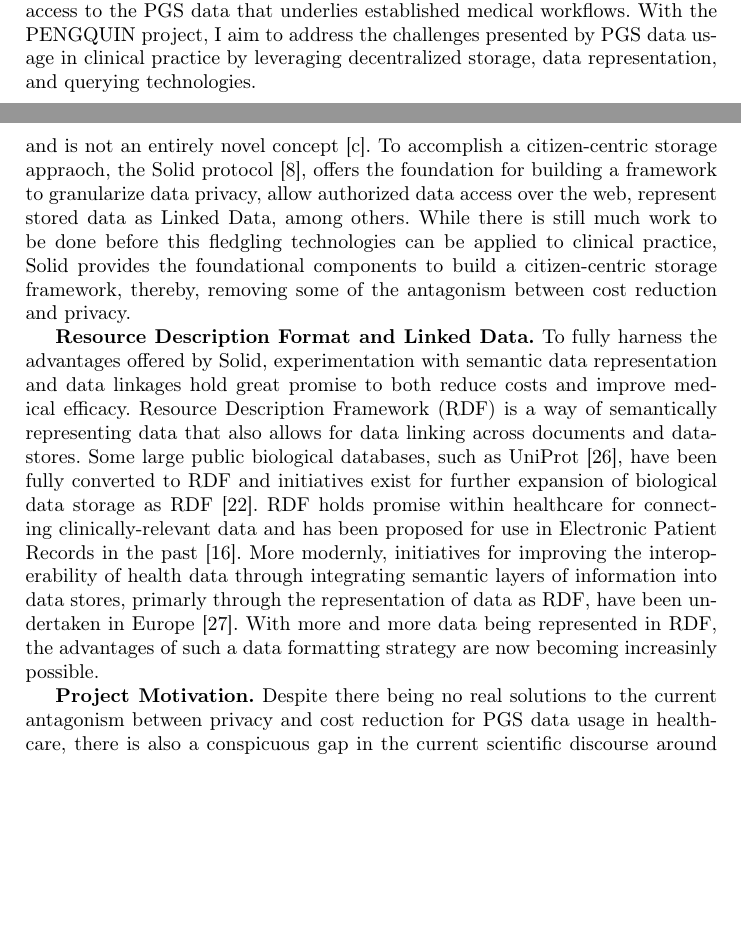
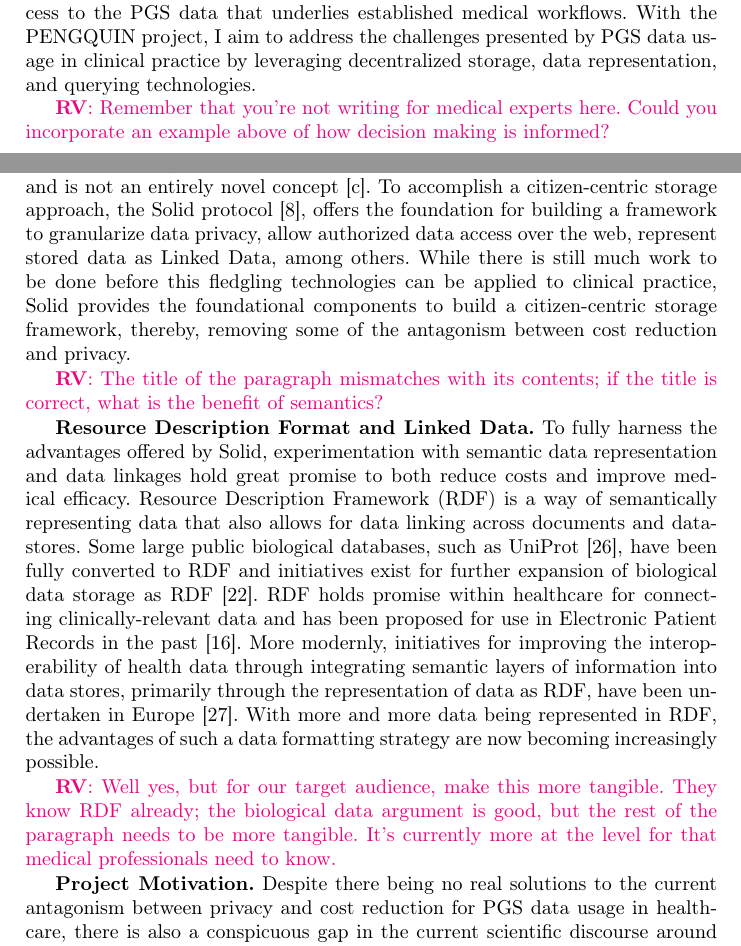
Before and after one commit to ecrum19/ESWC_2024, a LaTeX paper (ESWC_Project_Description_EDC.tex): two parts of pages 1 and 3 of 15, joined at a grey line, cut so that both start at the same text, the shorter picture padded with empty space. Compiled offline with pdfLaTeX.

Commit message:
Review intro.

```diff
--- a/ESWC_Project_Description_EDC.tex
+++ b/ESWC_Project_Description_EDC.tex
@@ -44,5 +44,5 @@ At the time of writing, there are multiple domains of clinical practice where pa
 Despite recent advances, PGS data usage has yet to be scaled to more generalized clinical practice \cite{alzubi_personal_2014}.
-While there are many documented challenges to wider clinical implementation of PGS data \cite{stefanicka-wojtas_barriers_2023}, one major challenge is presented by the digital representation, storage, and access to the PGS data that underlies established medical workflows.
+While there are many documented challenges to wider clinical implementation of PGS data~\cite{stefanicka-wojtas_barriers_2023}, one major challenge is presented by the digital representation, storage, and access to the PGS data that underlies established medical workflows.
 With the PENGQUIN project, I aim to address the challenges presented by PGS data usage in clinical practice by leveraging  decentralized storage, data representation, and querying technologies.
 
-\subsubsection{Medical Motivations for PGS data in Cinical Practice}
+\rv{Remember that you're not writing for medical experts here. Could you incorporate an example above of how decision making is informed?}
@@ -73,16 +83,20 @@ It is at this crossroads that the current state-of-the-art in clinical data stor
 \subsubsection{Solid - A semantic alternative}
 A conceptual approach that offers solutions to the current dead-end described above is a citizen-centric system of clinical PGS data storage.
 The citizen-centric model places the patient at the center, and is not an entirely novel concept [c].
-To accomplish a citizen-centric storage appraoch, the Solid protocol \cite{capadisli_solid_nodate}, offers the foundation for building a framework to granularize data privacy, allow authorized data access over the web, represent stored data as Linked Data, among others.
+To accomplish a citizen-centric storage approach, the Solid protocol \cite{capadisli_solid_nodate}, offers the foundation for building a framework to granularize data privacy, allow authorized data access over the web, represent stored data as Linked Data, among others.
 While there is still much work to be done before this fledgling technologies can be applied to clinical practice, Solid provides the foundational components to build a citizen-centric storage framework, thereby, removing some of the antagonism between cost reduction and privacy.
+
+\rv{The title of the paragraph mismatches with its contents; if the title is correct, what is the benefit of semantics?}
 
 \textbf{Resource Description Format and Linked Data.}
 To fully harness the advantages offered by Solid, experimentation with semantic data representation and data linkages hold great promise to both reduce costs and improve medical efficacy.
 Resource Description Framework (RDF) is a way of semantically representing data that also allows for data linking across documents and datastores.
 Some large public biological databases, such as UniProt \cite{theuniprotconsortium_uniprot_2017}, have been fully converted to RDF and initiatives exist for further expansion of biological data storage as RDF \cite{sib_swiss_institute_of_bioinformatics_rdf_group_members_sib_2024}.
 RDF holds promise within healthcare for connecting clinically-relevant data and has been proposed for use in Electronic Patient Records in the past \cite{lindemann_resource_2008}.
-More modernly, initiatives for improving the interoperability of health data through integrating semantic layers of information into data stores, primarly through the representation of data as RDF, have been undertaken in Europe \cite{van_der_horst_bridging_2023}.
-With more and more data being represented in RDF, the advantages of such a data formatting strategy are now becoming increasinly possible.
+More modernly, initiatives for improving the interoperability of health data through integrating semantic layers of information into data stores, primarily through the representation of data as RDF, have been undertaken in Europe \cite{van_der_horst_bridging_2023}.
+With more and more data being represented in RDF, the advantages of such a data formatting strategy are now becoming increasingly possible.
+
+\rv{Well yes, but for our target audience, make this more tangible. They know RDF already; the biological data argument is good, but the rest of the paragraph needs to be more tangible. It's currently more at the level for that medical professionals need to know.}
 
 \textbf{Project Motivation.}
 Despite there being no real solutions to the current antagonism between privacy and cost reduction for PGS data usage in healthcare, there is also a conspicuous gap in the current scientific discourse around the development and implementation of a proposed solution.
```
Also changed, not shown: ESWC_Project_Description_EDC.tex (22 more changed lines).
